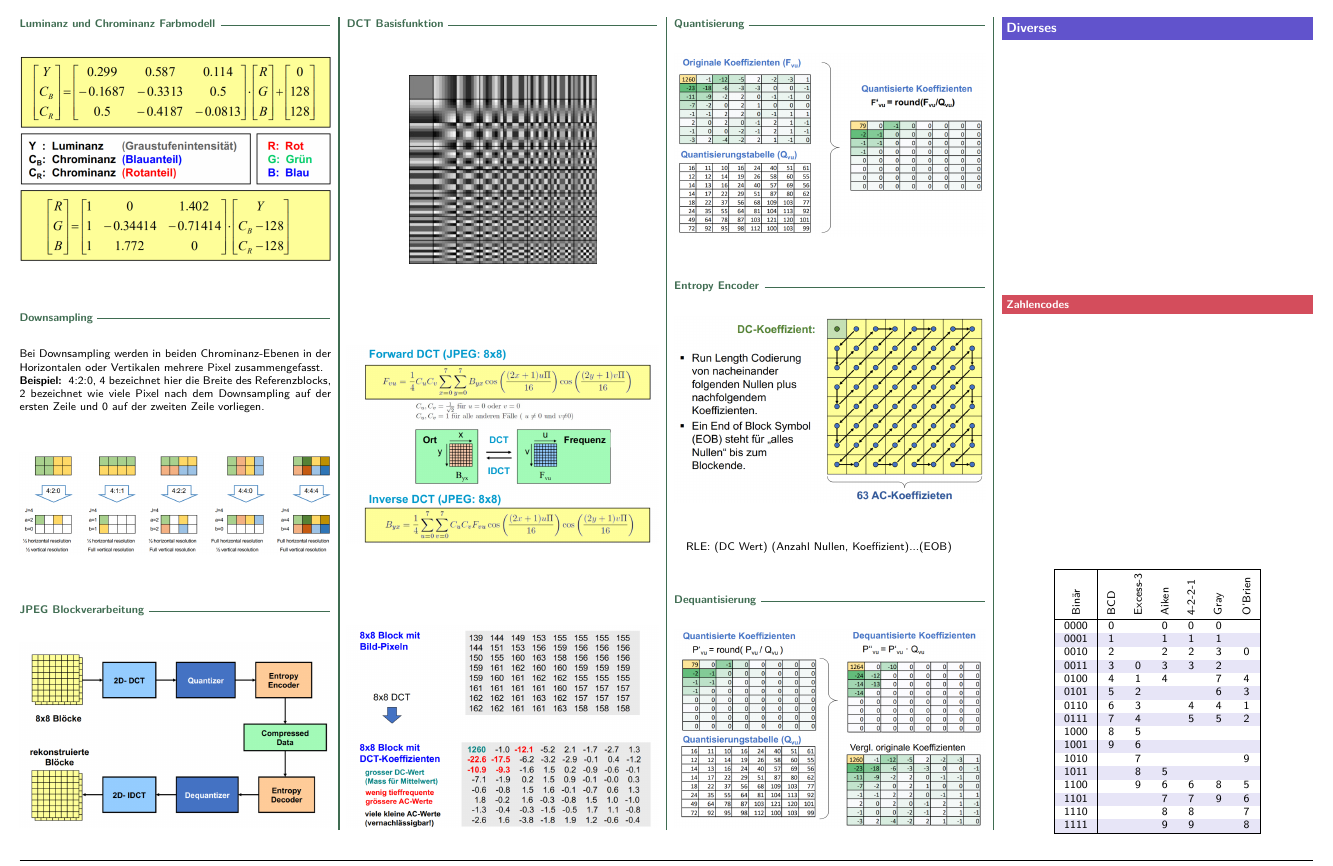
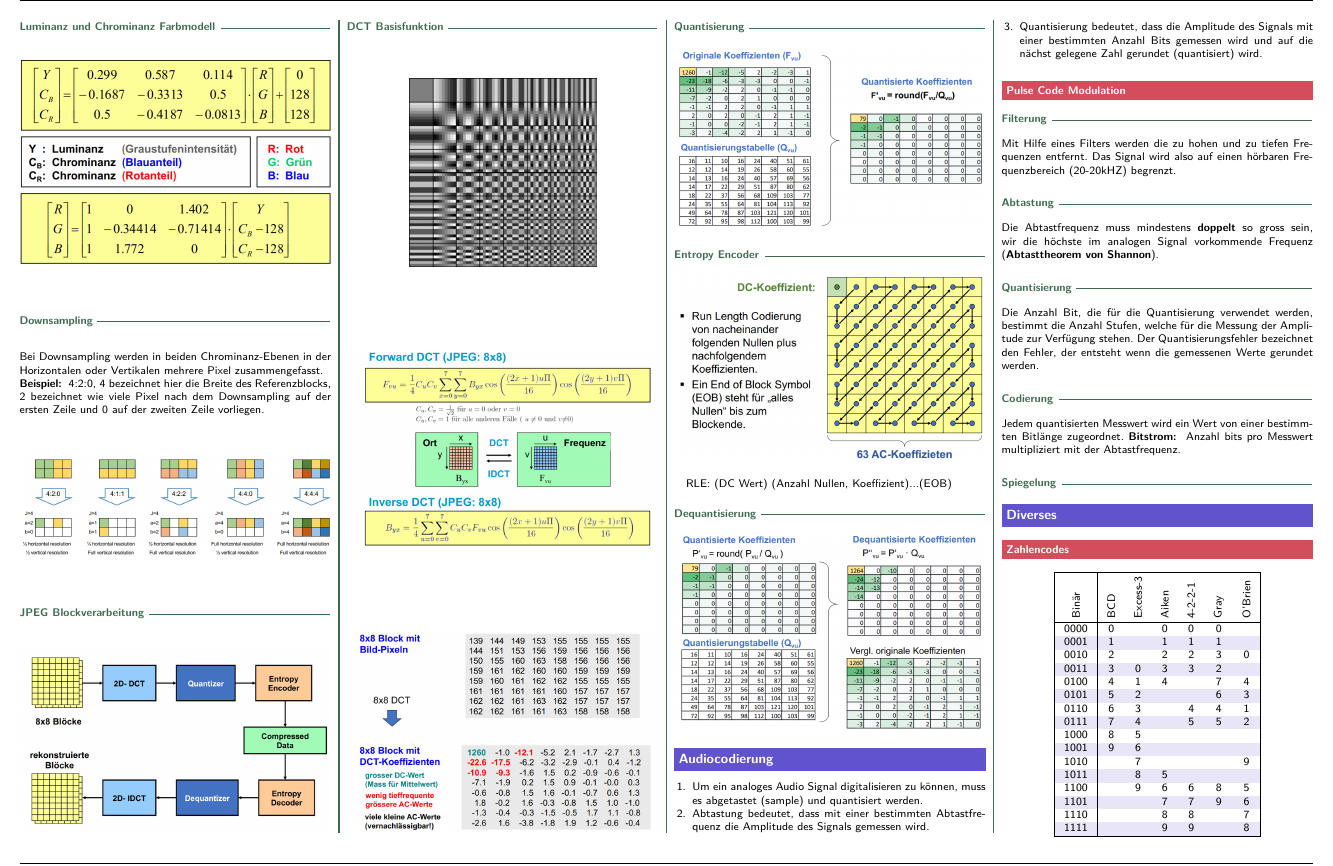
Before and after one commit to zaccaria-af/INCO_ZF_ZA, a LaTeX document (inco_zusammenfassung.tex, which reads sections/quellencodierung.tex): part of page 4 of 5, cut at the place of the change. Compiled offline with pdfLaTeX.

Commit message:
added more stuff

```diff
--- a/sections/quellencodierung.tex
+++ b/sections/quellencodierung.tex
@@ -141,3 +141,23 @@ RLE: (DC Wert) (Anzahl Nullen, Koeffizient)...(EOB)
 \begin{center}
     \includegraphics[width=1\linewidth]{images/dequantisierung.png}
 \end{center}
+
+\section{Audiocodierung}
+\begin{enumerate}
+    \item Um ein analoges Audio Signal digitalisieren zu können, muss es abgetastet (sample) und quantisiert werden.
+    \item Abtastung bedeutet, dass mit einer bestimmten Abtastfrequenz die Amplitude des Signals gemessen wird.
+    \item Quantisierung bedeutet, dass die Amplitude des Signals mit einer bestimmten Anzahl Bits gemessen wird und auf die nächst gelegene Zahl gerundet (quantisiert) wird.
+\end{enumerate}
+
+\subsection{Pulse Code Modulation}
+\subsubsection{Filterung}
+Mit Hilfe eines Filters werden die zu hohen und zu tiefen Frequenzen entfernt. Das Signal wird also auf einen hörbaren Frequenzbereich (20-20kHZ) begrenzt.
+\subsubsection{Abtastung}
+Die Abtastfrequenz muss mindestens \textbf{doppelt} so gross sein, wir die höchste im analogen Signal vorkommende Frequenz (\textbf{Abtasttheorem von Shannon}).
+\subsubsection{Quantisierung}
+Die Anzahl Bit, die für die Quantisierung verwendet werden, bestimmt die Anzahl Stufen, welche für die Messung der Amplitude zur Verfügung stehen.
+Der Quantisierungsfehler bezeichnet den Fehler, der entsteht wenn die gemessenen Werte gerundet werden.
+\subsubsection{Codierung}
+Jedem quantisierten Messwert wird ein Wert von einer bestimmten Bitlänge zugeordnet. \textbf{Bitstrom: } Anzahl bits pro Messwert multipliziert mit der Abtastfrequenz.
+
+\subsubsection{Spiegelung}
```
